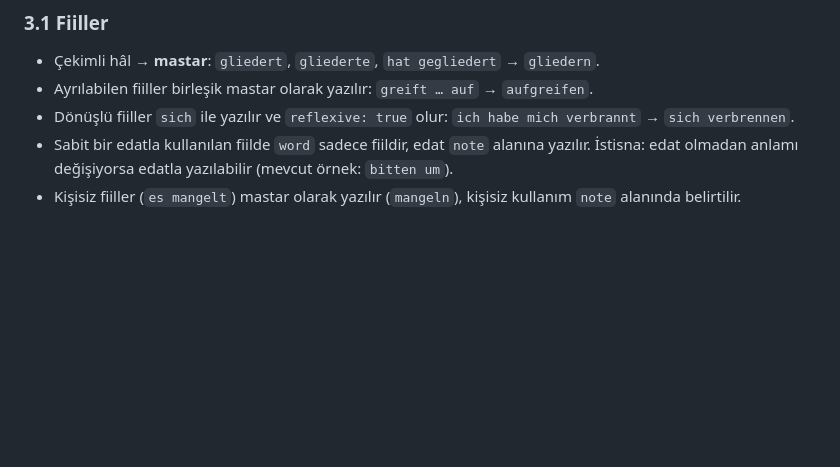
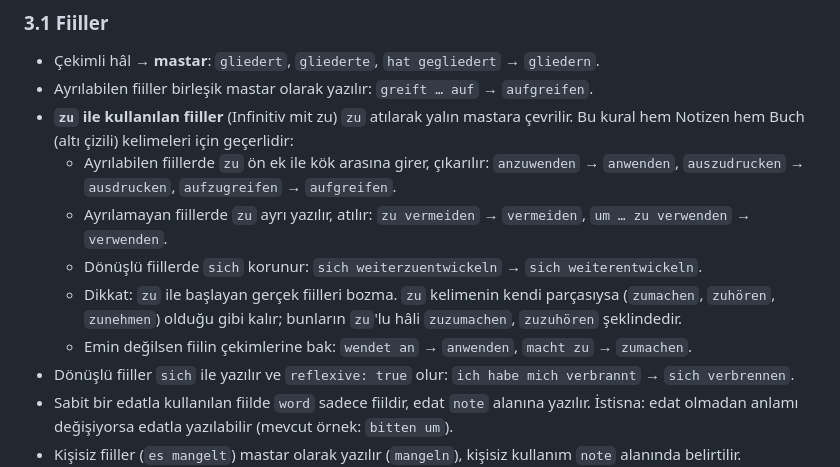
Before and after one commit to oguzkaanyes/german-cards, a Markdown page: rules.md, the part around the change. Drawn GitHub-style; blank space fills up the shorter version.

Commit message:
Add rule for reducing zu-infinitives to the plain infinitive
Co-Authored-By: Claude Opus 5.5 (1M context) <noreply@anthropic.com>

```diff
--- a/rules.md
+++ b/rules.md
@@ -120,6 +120,12 @@ Dosyanın üst kısmındaki `version` ve `language` alanlarına dokunma.
 ### 3.1 Fiiller
 - Çekimli hâl → **mastar**: `gliedert`, `gliederte`, `hat gegliedert` → `gliedern`.
 - Ayrılabilen fiiller birleşik mastar olarak yazılır: `greift … auf` → `aufgreifen`.
+- **`zu` ile kullanılan fiiller** (Infinitiv mit zu) `zu` atılarak yalın mastara çevrilir. Bu kural hem Notizen hem Buch (altı çizili) kelimeleri için geçerlidir:
+  - Ayrılabilen fiillerde `zu` ön ek ile kök arasına girer, çıkarılır: `anzuwenden` → `anwenden`, `auszudrucken` → `ausdrucken`, `aufzugreifen` → `aufgreifen`.
+  - Ayrılamayan fiillerde `zu` ayrı yazılır, atılır: `zu vermeiden` → `vermeiden`, `um … zu verwenden` → `verwenden`.
+  - Dönüşlü fiillerde `sich` korunur: `sich weiterzuentwickeln` → `sich weiterentwickeln`.
+  - Dikkat: `zu` ile başlayan gerçek fiilleri bozma. `zu` kelimenin kendi parçasıysa (`zumachen`, `zuhören`, `zunehmen`) olduğu gibi kalır; bunların `zu`'lu hâli `zuzumachen`, `zuzuhören` şeklindedir.
+  - Emin değilsen fiilin çekimlerine bak: `wendet an` → `anwenden`, `macht zu` → `zumachen`.
 - Dönüşlü fiiller `sich` ile yazılır ve `reflexive: true` olur: `ich habe mich verbrannt` → `sich verbrennen`.
 - Sabit bir edatla kullanılan fiilde `word` sadece fiildir, edat `note` alanına yazılır. İstisna: edat olmadan anlamı değişiyorsa edatla yazılabilir (mevcut örnek: `bitten um`).
 - Kişisiz fiiller (`es mangelt`) mastar olarak yazılır (`mangeln`), kişisiz kullanım `note` alanında belirtilir.
```
